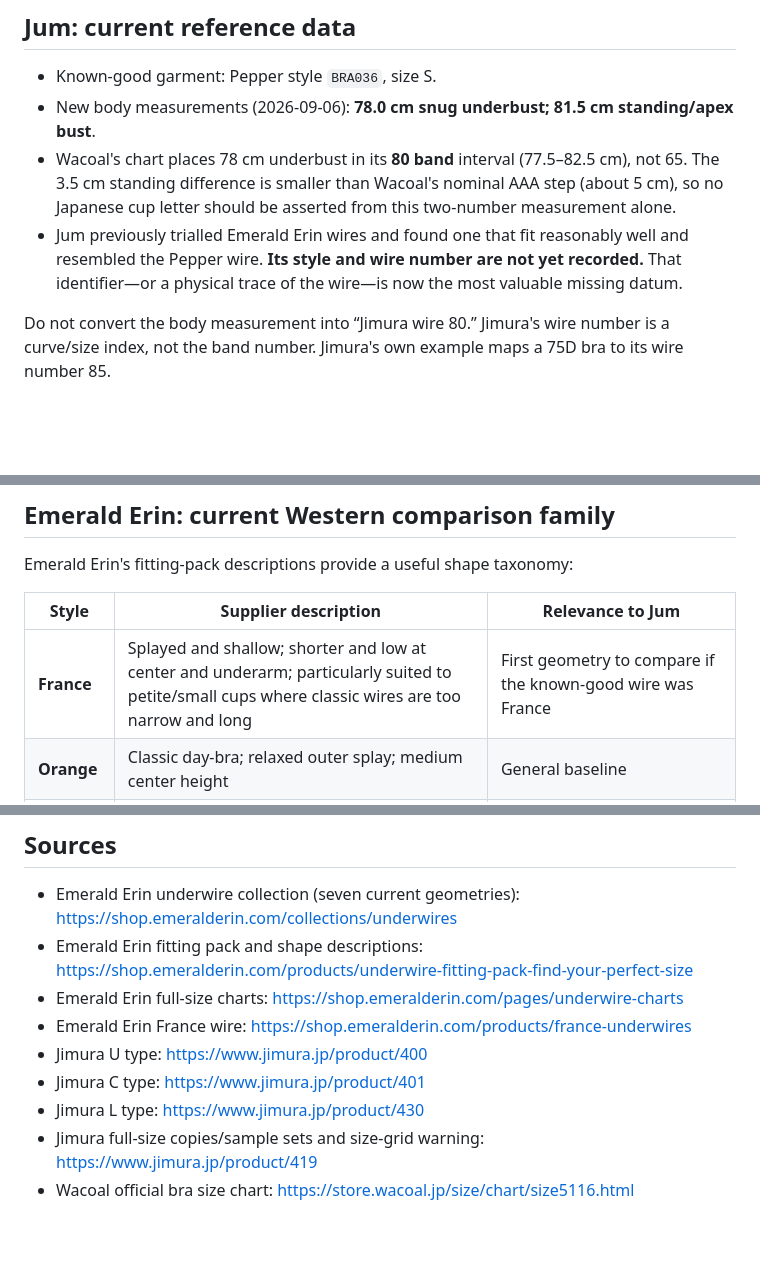
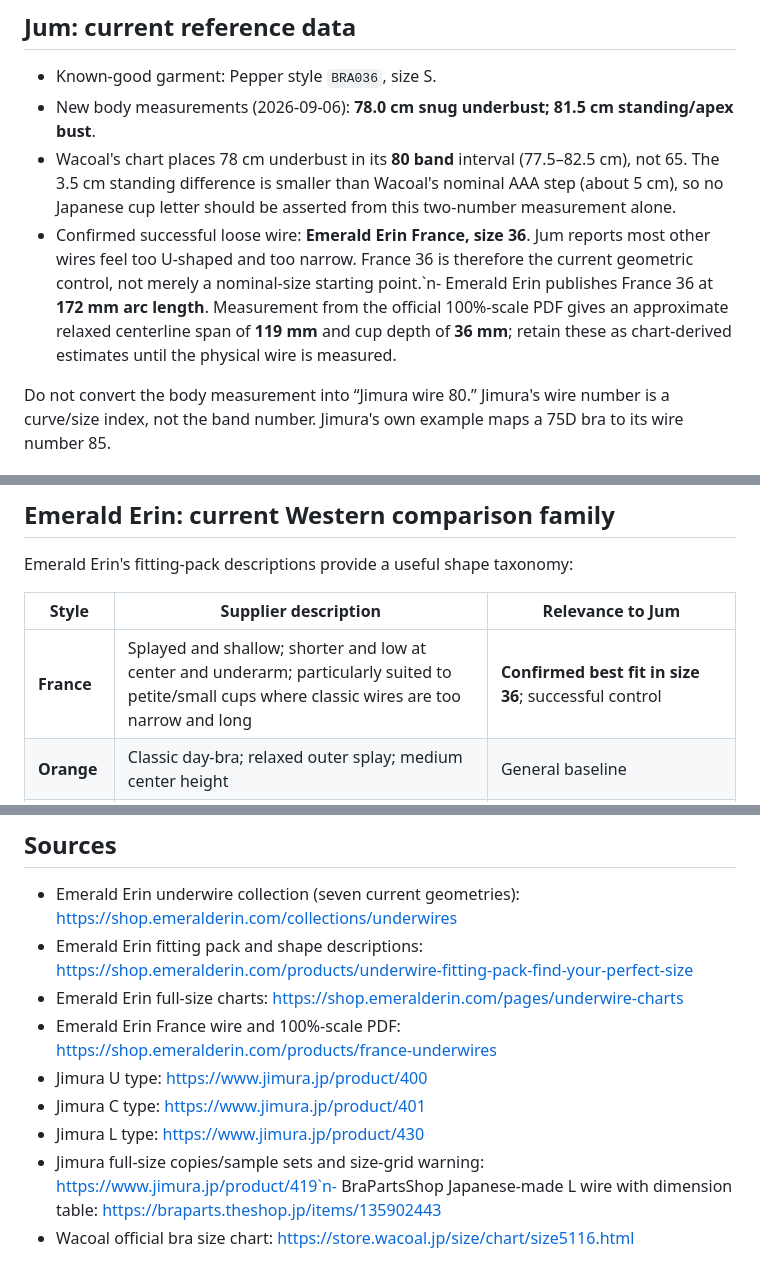
Before and after one commit to lobbycarroll-bot/bra-research-kb, a Markdown page: findings/03-wire-geometry.md, 3 parts joined by grey strips. Drawn GitHub-style; blank space fills up the shorter version.

```diff
--- a/findings/03-wire-geometry.md
+++ b/findings/03-wire-geometry.md
@@ -19,7 +19,7 @@ Also:
 - Known-good garment: Pepper style `BRA036`, size S.
 - New body measurements (2026-09-06): **78.0 cm snug underbust; 81.5 cm standing/apex bust**.
 - Wacoal's chart places 78 cm underbust in its **80 band** interval (77.5–82.5 cm), not 65. The 3.5 cm standing difference is smaller than Wacoal's nominal AAA step (about 5 cm), so no Japanese cup letter should be asserted from this two-number measurement alone.
-- Jum previously trialled Emerald Erin wires and found one that fit reasonably well and resembled the Pepper wire. **Its style and wire number are not yet recorded.** That identifier—or a physical trace of the wire—is now the most valuable missing datum.
+- Confirmed successful loose wire: **Emerald Erin France, size 36**. Jum reports most other wires feel too U-shaped and too narrow. France 36 is therefore the current geometric control, not merely a nominal-size starting point.`n- Emerald Erin publishes France 36 at **172 mm arc length**. Measurement from the official 100%-scale PDF gives an approximate relaxed centerline span of **119 mm** and cup depth of **36 mm**; retain these as chart-derived estimates until the physical wire is measured.
 
 Do not convert the body measurement into “Jimura wire 80.” Jimura's wire number is a curve/size index, not the band number. Jimura's own example maps a 75D bra to its wire number 85.
 
@@ -43,7 +43,7 @@ Emerald Erin's fitting-pack descriptions provide a useful shape taxonomy:
 
 | Style | Supplier description | Relevance to Jum |
 |---|---|---|
-| **France** | Splayed and shallow; shorter and low at center and underarm; particularly suited to petite/small cups where classic wires are too narrow and long | First geometry to compare if the known-good wire was France |
+| **France** | Splayed and shallow; shorter and low at center and underarm; particularly suited to petite/small cups where classic wires are too narrow and long | **Confirmed best fit in size 36**; successful control |
 | **Orange** | Classic day-bra; relaxed outer splay; medium center height | General baseline |
 | **Round** | Full coverage; higher center; less outer splay than Orange | Taller/rounder control |
 | **Carmen** | Extra width and taller center; similar inner and outer heights | Strapless/balcony-style control |
@@ -127,9 +142,9 @@ For every candidate:
 - Emerald Erin underwire collection (seven current geometries): https://shop.emeralderin.com/collections/underwires
 - Emerald Erin fitting pack and shape descriptions: https://shop.emeralderin.com/products/underwire-fitting-pack-find-your-perfect-size
 - Emerald Erin full-size charts: https://shop.emeralderin.com/pages/underwire-charts
-- Emerald Erin France wire: https://shop.emeralderin.com/products/france-underwires
+- Emerald Erin France wire and 100%-scale PDF: https://shop.emeralderin.com/products/france-underwires
 - Jimura U type: https://www.jimura.jp/product/400
 - Jimura C type: https://www.jimura.jp/product/401
 - Jimura L type: https://www.jimura.jp/product/430
-- Jimura full-size copies/sample sets and size-grid warning: https://www.jimura.jp/product/419
+- Jimura full-size copies/sample sets and size-grid warning: https://www.jimura.jp/product/419`n- BraPartsShop Japanese-made L wire with dimension table: https://braparts.theshop.jp/items/135902443
 - Wacoal official bra size chart: https://store.wacoal.jp/size/chart/size5116.html
```
Also changed, not shown: other parts of findings/03-wire-geometry.md (+26 -11 lines).
